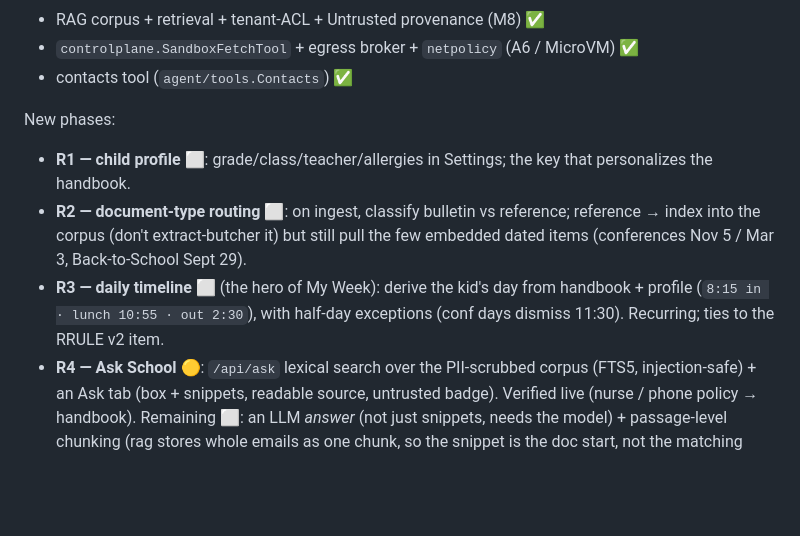
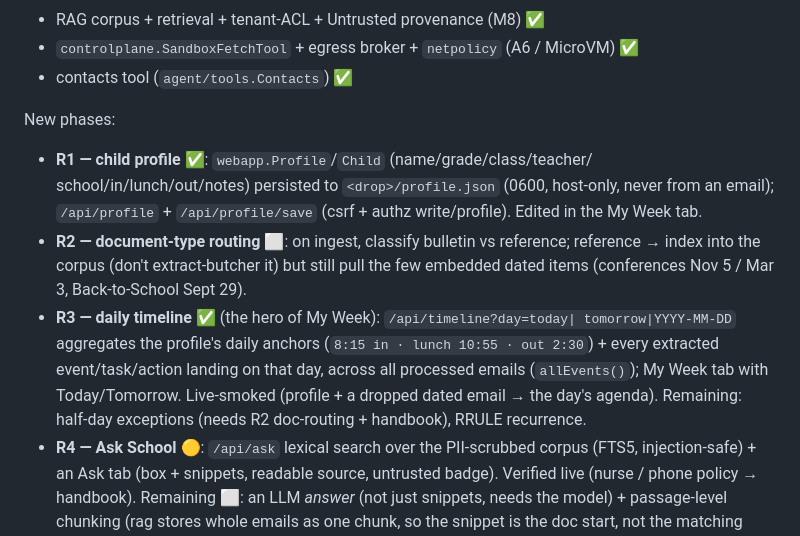
Before and after one commit to t0ul/ai-security-engineering, a Markdown page: docs/APP-FEATURES-PLAN.md, the part around the change. GitHub-like rendering; blank space fills up the shorter version.

Commit message:
docs: My Week timeline + child profile (R1/R3) done

```diff
--- a/docs/APP-FEATURES-PLAN.md
+++ b/docs/APP-FEATURES-PLAN.md
@@ -244,14 +244,19 @@ Already built (reused here):
 - contacts tool (`agent/tools.Contacts`) ✅
 
 New phases:
-- **R1 — child profile** ⬜: grade/class/teacher/allergies in Settings; the key
-  that personalizes the handbook.
+- **R1 — child profile** ✅: `webapp.Profile`/`Child` (name/grade/class/teacher/
+  school/in/lunch/out/notes) persisted to `<drop>/profile.json` (0600, host-only,
+  never from an email); `/api/profile` + `/api/profile/save` (csrf + authz
+  write/profile). Edited in the My Week tab.
 - **R2 — document-type routing** ⬜: on ingest, classify bulletin vs reference;
   reference → index into the corpus (don't extract-butcher it) but still pull the
   few embedded dated items (conferences Nov 5 / Mar 3, Back-to-School Sept 29).
-- **R3 — daily timeline** ⬜ (the hero of My Week): derive the kid's day from
-  handbook + profile (`8:15 in · lunch 10:55 · out 2:30`), with half-day
-  exceptions (conf days dismiss 11:30). Recurring; ties to the RRULE v2 item.
+- **R3 — daily timeline** ✅ (the hero of My Week): `/api/timeline?day=today|
+  tomorrow|YYYY-MM-DD` aggregates the profile's daily anchors (`8:15 in · lunch
+  10:55 · out 2:30`) + every extracted event/task/action landing on that day,
+  across all processed emails (`allEvents()`); My Week tab with Today/Tomorrow.
+  Live-smoked (profile + a dropped dated email → the day's agenda). Remaining:
+  half-day exceptions (needs R2 doc-routing + handbook), RRULE recurrence.
 - **R4 — Ask School** 🟡: `/api/ask` lexical search over the PII-scrubbed corpus
   (FTS5, injection-safe) + an Ask tab (box + snippets, readable source, untrusted
   badge). Verified live (nurse / phone policy → handbook). Remaining ⬜: an LLM
```
Also changed, not shown: docs/COURSE-OUTLINE.md (+4 -1 lines), docs/PLAN.md (+1 -1 lines).
